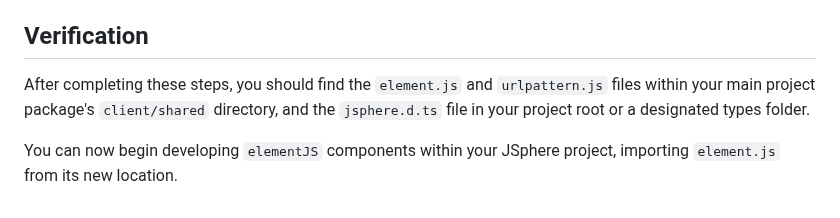
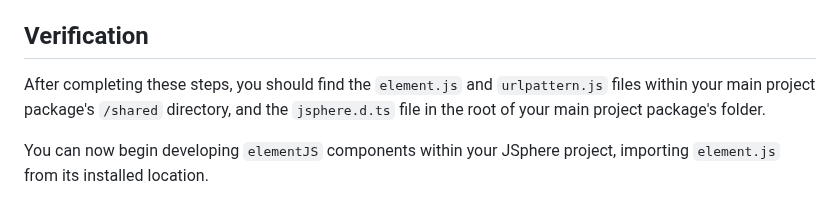
Before and after one commit to GreenAntTech/JSphere, a Markdown page: 09_ELEM_GETTING_STARTED.md, the part around the change. GitHub-like rendering.

```diff
--- a/09_ELEM_GETTING_STARTED.md
+++ b/09_ELEM_GETTING_STARTED.md
@@ -64,6 +64,6 @@ The server downloads the `jsphere.d.ts` file and places it into the `/server` fo
 
 ## Verification
 
-After completing these steps, you should find the `element.js` and `urlpattern.js` files within your main project package's `client/shared` directory, and the `jsphere.d.ts` file in your project root or a designated types folder.
+After completing these steps, you should find the `element.js` and `urlpattern.js` files within your main project package's `/shared` directory, and the `jsphere.d.ts` file in the root of your main project package's folder.
 
-You can now begin developing `elementJS` components within your JSphere project, importing `element.js` from its new location.
+You can now begin developing `elementJS` components within your JSphere project, importing `element.js` from its installed location.
```
